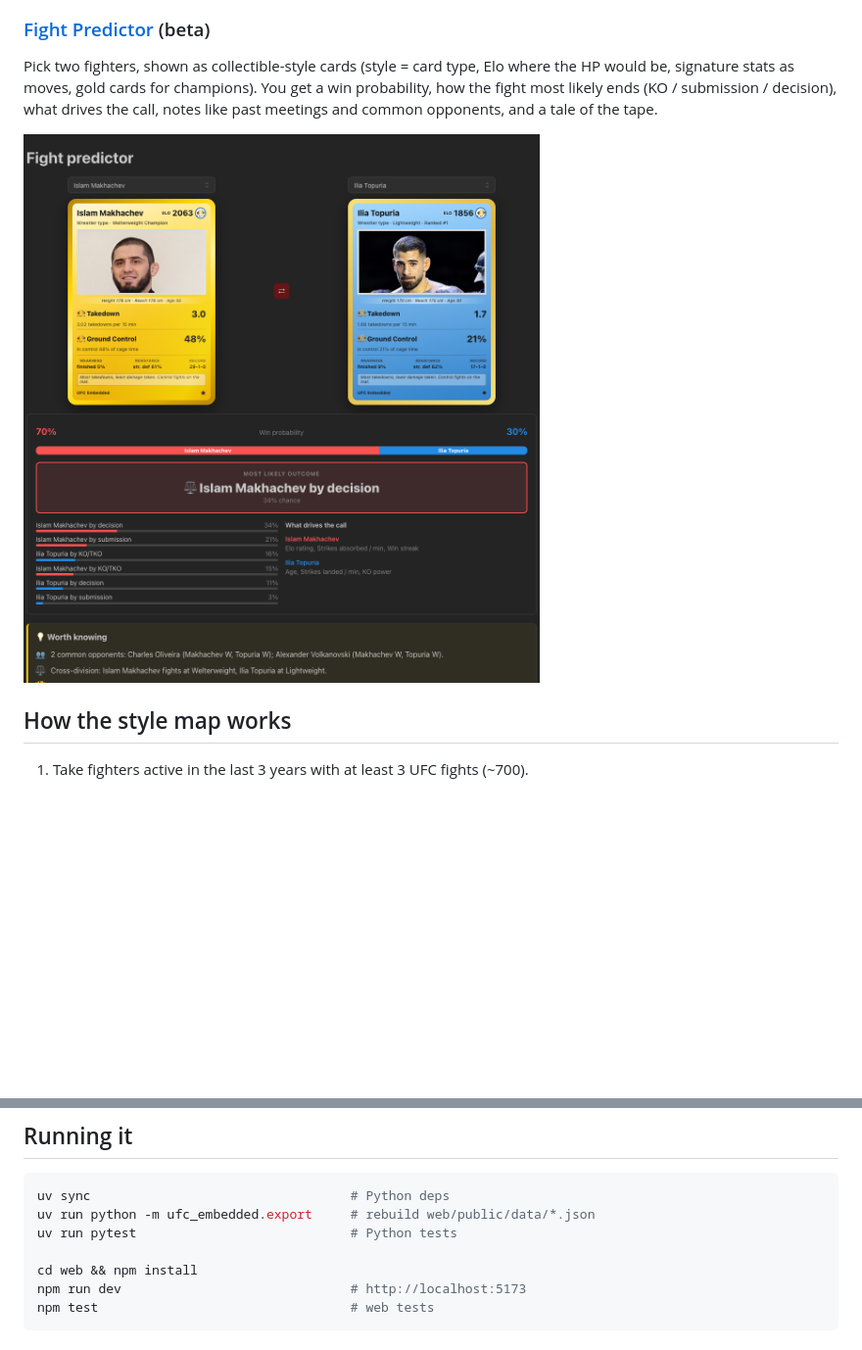
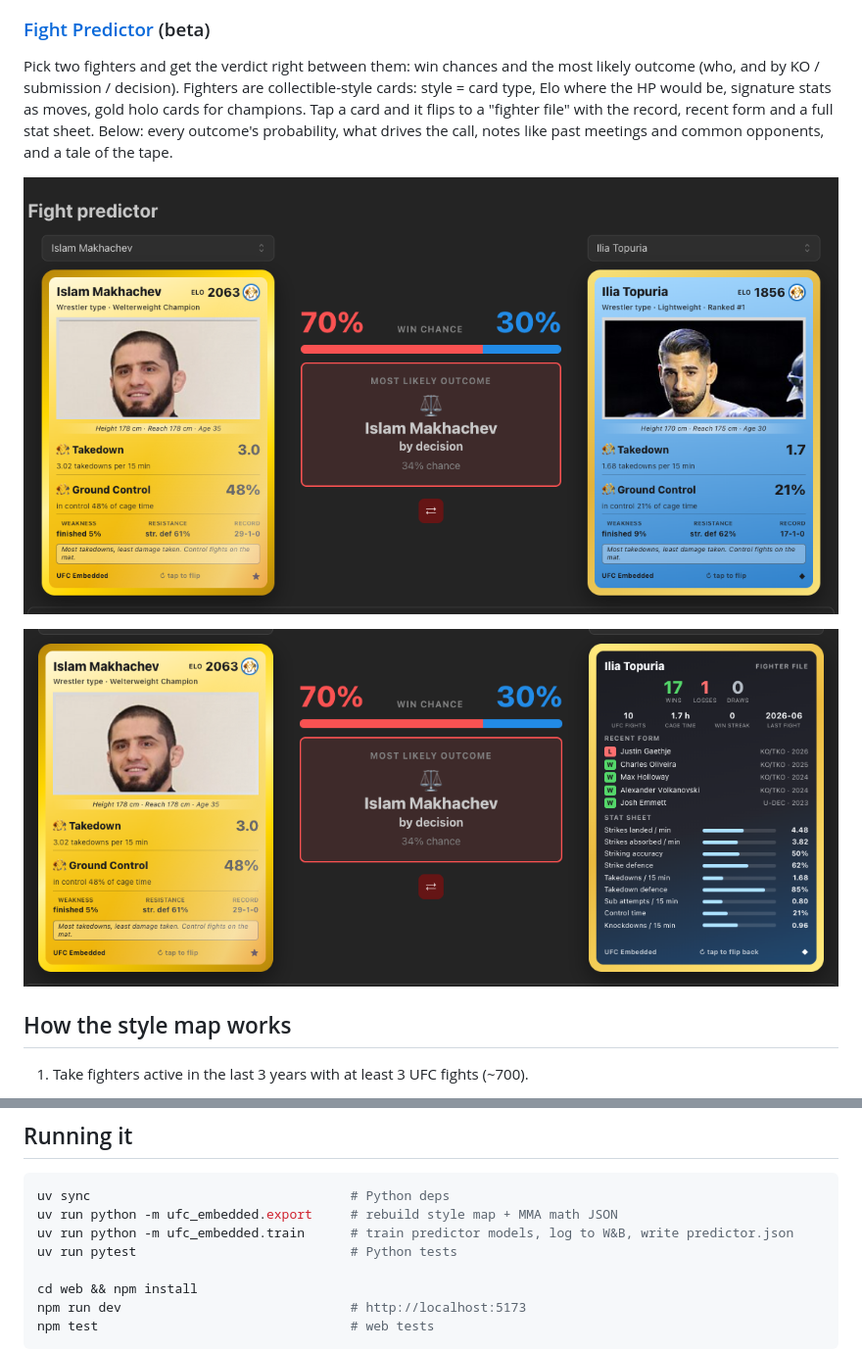
Before and after one commit to abbasly/ufc_embedded, a Markdown page: README.md, 2 parts joined by grey strips. Shown at 98% size. Rendered like a GitHub page; pictures changed too: docs/screenshots/card-flip.png (added), docs/screenshots/predictor.png; blank space fills up the shorter version.

Commit message:
docs: predictor model write-up, results tables and new screenshots

````diff
--- a/README.md
+++ b/README.md
@@ -25,12 +25,16 @@ calculator that "proves" any fighter beats any other with a chain of wins, drawn
 
 ### [Fight Predictor](https://abbasly.github.io/ufc_embedded/predictor) (beta)
 
-Pick two fighters, shown as collectible-style cards (style = card type, Elo where the HP would
-be, signature stats as moves, gold cards for champions). You get a win probability, how the fight
-most likely ends (KO / submission / decision), what drives the call, notes like past meetings and
-common opponents, and a tale of the tape.
+Pick two fighters and get the verdict right between them: win chances and the most likely
+outcome (who, and by KO / submission / decision). Fighters are collectible-style cards: style =
+card type, Elo where the HP would be, signature stats as moves, gold holo cards for champions.
+Tap a card and it flips to a "fighter file" with the record, recent form and a full stat sheet.
+Below: every outcome's probability, what drives the call, notes like past meetings and common
+opponents, and a tale of the tape.
 
 ![Fight predictor](docs/screenshots/predictor.png)
+
+![Card front, verdict and a flipped card](docs/screenshots/card-flip.png)
 
 ## How the style map works
 
@@ -122,7 +161,8 @@ Web: Vite, React, TypeScript, Mantine, react-three-fiber/drei, TanStack Query; v
 
 ```bash
 uv sync                                  # Python deps
-uv run python -m ufc_embedded.export     # rebuild web/public/data/*.json
+uv run python -m ufc_embedded.export     # rebuild style map + MMA math JSON
+uv run python -m ufc_embedded.train      # train predictor models, log to W&B, write predictor.json
 uv run pytest                            # Python tests
 
 cd web && npm install
````
Also changed, not shown: other parts of README.md (+47 -12 lines), docs/screenshots/mma-math.png.
